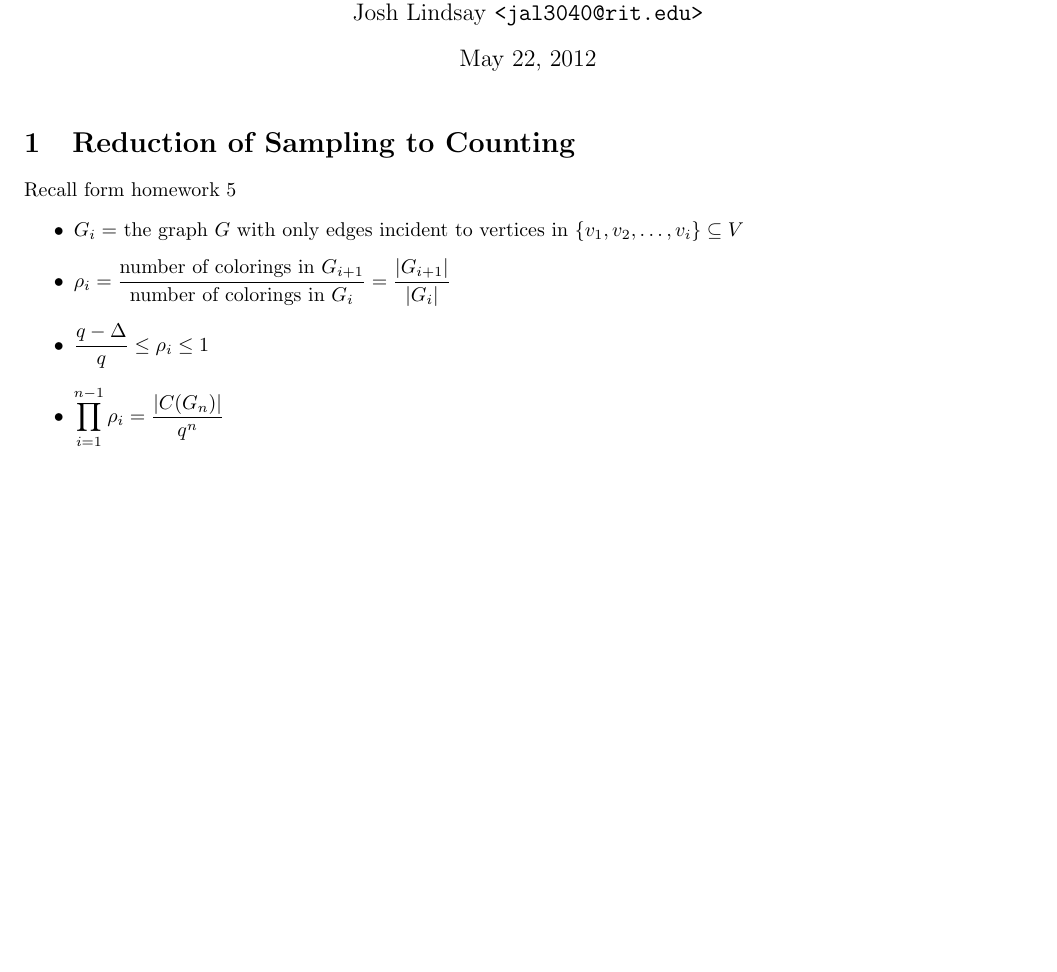
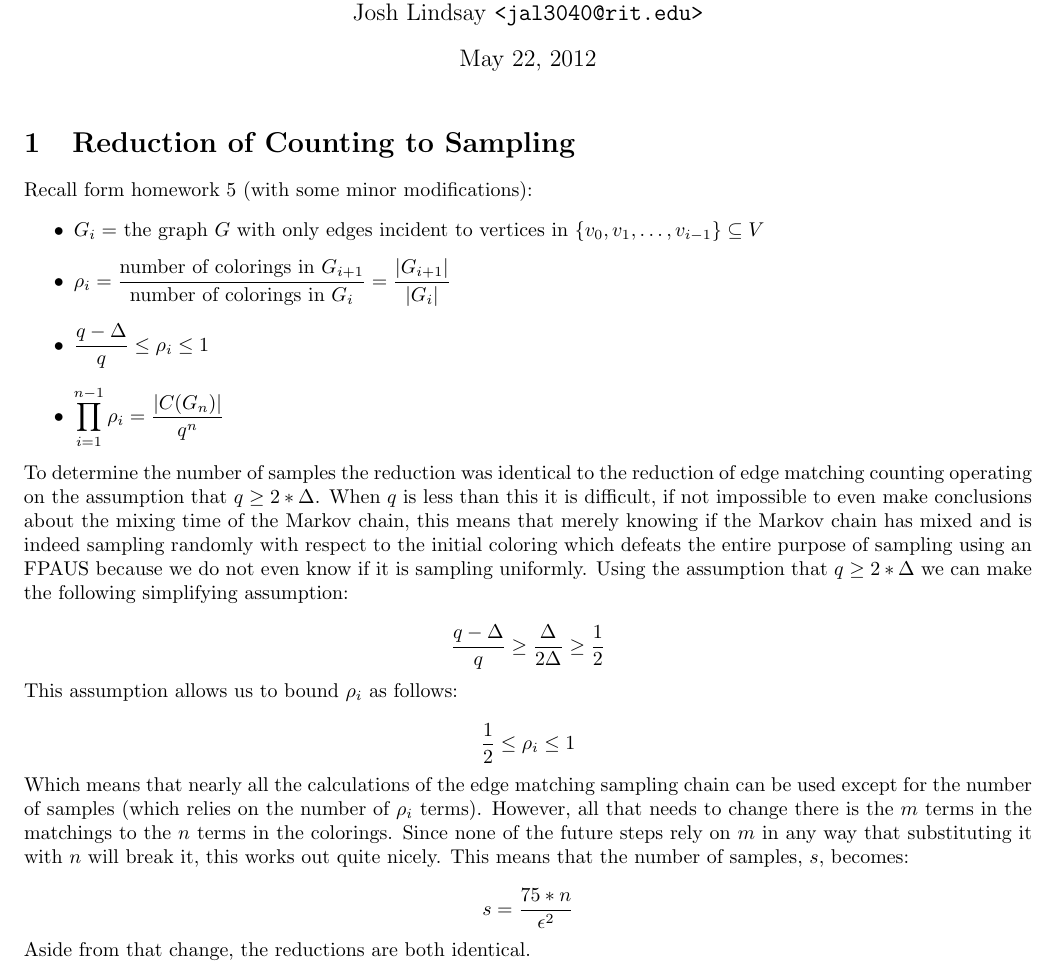
Before and after one commit to Czahrien/graph-coloring-sampler, a LaTeX document (coloringMCMC.tex): part of the page, cut so that both start at the same text, the shorter picture padded with empty space. Compiled offline with pdfLaTeX.

Commit message:
Finished the reduction section of the summary.

```diff
--- a/coloringMCMC.tex
+++ b/coloringMCMC.tex
@@ -9,20 +9,27 @@
 \author{Tony Bentancur \texttt{<amb8241@rit.edu>}\\ Ben Mayes \texttt{<bdm8233@rit.edu>}\\ Josh Lindsay \texttt{<jal3040@rit.edu>}}
 \date{\today}
 \maketitle
-\section{Reduction of Sampling to Counting}
-Recall form homework 5
+\section{Reduction of Counting to Sampling}
+Recall form homework 5 (with some minor modifications):
 \begin{itemize}
-\item $\displaystyle G_i = $ the graph $G$ with only edges incident to vertices in $\{v_1, v_2, \ldots ,v_i\} \subseteq V$
+\item $\displaystyle G_i = $ the graph $G$ with only edges incident to vertices in $\{v_0, v_1, \ldots ,v_{i-1}\} \subseteq V$
 \item $\displaystyle\rho_i = \frac{\mbox{number of colorings in } G_{i+1} }{\mbox{number of colorings in } G_{i} } = \frac{|G_{i+1}|}{|G_{i}|}$
 \item $\displaystyle\frac{q-\Delta}{q} \leq \rho_i \leq 1$
 \item $\displaystyle\prod_{i=1}^{n-1}{\rho_i} = \frac{|C(G_n)|}{q^n}$
 \end{itemize}
 
+To determine the number of samples the reduction was identical to the reduction of edge matching counting operating on the assumption that $q \geq 2*\Delta$. When $q$ is less than this it is difficult, if not impossible to even make conclusions about the mixing time of the Markov chain, this means that merely knowing if the Markov chain has mixed and is indeed sampling randomly with respect to the initial coloring which defeats the entire purpose of sampling using an FPAUS because we do not even know if it is sampling uniformly. Using the assumption that $q \geq 2*\Delta$ we can make the following simplifying assumption:
 
+\[ \frac{q-\Delta}{q} \geq \frac{\Delta}{2\Delta} \geq \frac{1}{2} \]
 
+This assumption allows us to bound $\rho_i$ as follows:
 
+\[ \frac{1}{2} \leq \rho_i \leq 1 \]
 
+Which means that nearly all the calculations of the edge matching sampling chain can be used except for the number of samples (which relies on the number of $\rho_i$ terms). However, all that needs to change there is the $m$ terms in the matchings to the $n$ terms in the colorings. Since none of the future steps rely on $m$ in any way that substituting it with $n$ will break it, this works out quite nicely. This means that the number of samples, $s$, becomes:
 
+\[ s = \frac{75*n}{\epsilon^2} \]
 
+Aside from that change, the reductions are both identical.
 
 \end{document}
```
